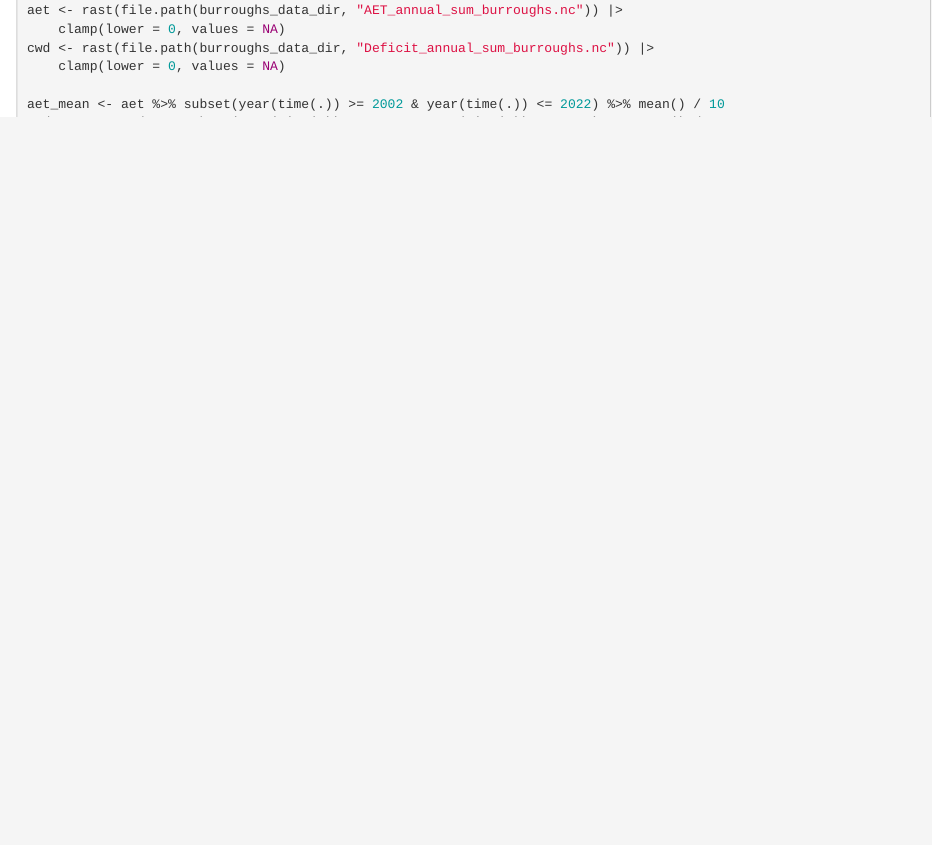
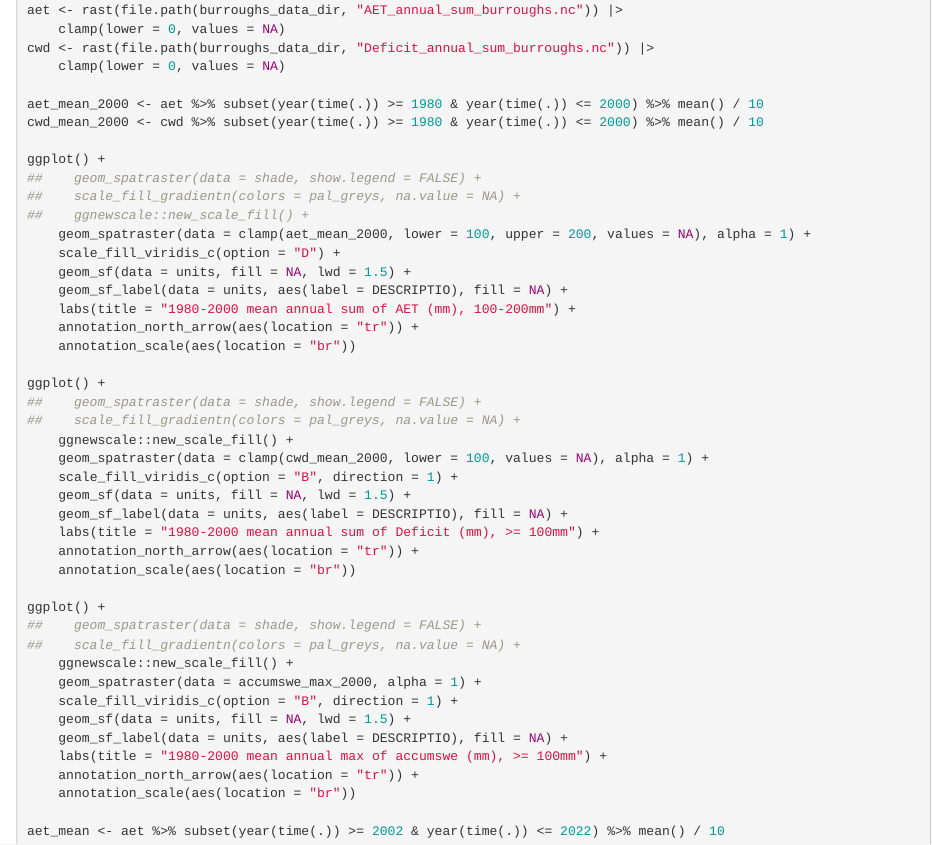
Before and after one commit to shuysman/burroughs_wb, an R Markdown document (burroughs.Rmd): the page in a window 1100 px wide, from 6570 px down. Rendered offline with R 4.5, knitr and Pandoc, with nearby package versions; some code elsewhere in the file could not run offline.

Commit message:
1980-2000 plots

```diff
--- a/burroughs.Rmd
+++ b/burroughs.Rmd
@@ -266,6 +266,45 @@ aet <- rast(file.path(burroughs_data_dir, "AET_annual_sum_burroughs.nc")) |>
 cwd <- rast(file.path(burroughs_data_dir, "Deficit_annual_sum_burroughs.nc")) |>
     clamp(lower = 0, values = NA)
 
+aet_mean_2000 <- aet %>% subset(year(time(.)) >= 1980 & year(time(.)) <= 2000) %>% mean() / 10
+cwd_mean_2000 <- cwd %>% subset(year(time(.)) >= 1980 & year(time(.)) <= 2000) %>% mean() / 10
+
+ggplot() +
+##    geom_spatraster(data = shade, show.legend = FALSE) +
+##    scale_fill_gradientn(colors = pal_greys, na.value = NA) +
+##    ggnewscale::new_scale_fill() +
+    geom_spatraster(data = clamp(aet_mean_2000, lower = 100, upper = 200, values = NA), alpha = 1) +
+    scale_fill_viridis_c(option = "D") +
+    geom_sf(data = units, fill = NA, lwd = 1.5) +
+    geom_sf_label(data = units, aes(label = DESCRIPTIO), fill = NA) +
+    labs(title = "1980-2000 mean annual sum of AET (mm), 100-200mm") +
+    annotation_north_arrow(aes(location = "tr")) +
+    annotation_scale(aes(location = "br"))
+
+ggplot() +
+##    geom_spatraster(data = shade, show.legend = FALSE) +
+##    scale_fill_gradientn(colors = pal_greys, na.value = NA) +
+    ggnewscale::new_scale_fill() +
+    geom_spatraster(data = clamp(cwd_mean_2000, lower = 100, values = NA), alpha = 1) +
+    scale_fill_viridis_c(option = "B", direction = 1) +
+    geom_sf(data = units, fill = NA, lwd = 1.5) +
+    geom_sf_label(data = units, aes(label = DESCRIPTIO), fill = NA) +
+    labs(title = "1980-2000 mean annual sum of Deficit (mm), >= 100mm") +
+    annotation_north_arrow(aes(location = "tr")) +
+    annotation_scale(aes(location = "br"))
+
+ggplot() +
+##    geom_spatraster(data = shade, show.legend = FALSE) +
+##    scale_fill_gradientn(colors = pal_greys, na.value = NA) +
+    ggnewscale::new_scale_fill() +
+    geom_spatraster(data = accumswe_max_2000, alpha = 1) +
+    scale_fill_viridis_c(option = "B", direction = 1) +
+    geom_sf(data = units, fill = NA, lwd = 1.5) +
+    geom_sf_label(data = units, aes(label = DESCRIPTIO), fill = NA) +
+    labs(title = "1980-2000 mean annual max of accumswe (mm), >= 100mm") +
+    annotation_north_arrow(aes(location = "tr")) +
+    annotation_scale(aes(location = "br"))
+
 aet_mean <- aet %>% subset(year(time(.)) >= 2002 & year(time(.)) <= 2022) %>% mean() / 10
 cwd_mean <- cwd %>% subset(year(time(.)) >= 2002 & year(time(.)) <= 2022) %>% mean() / 10
 
```
Also changed, not shown: burroughs.Rmd (1 more changed lines).
